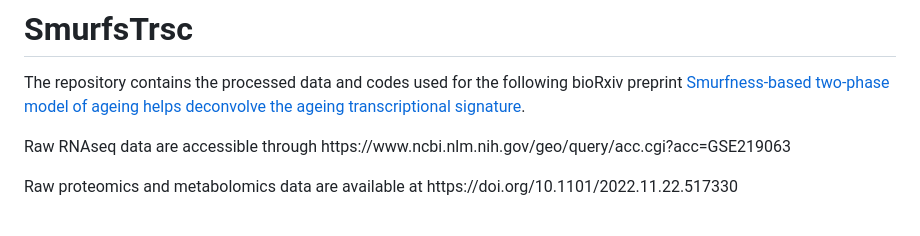
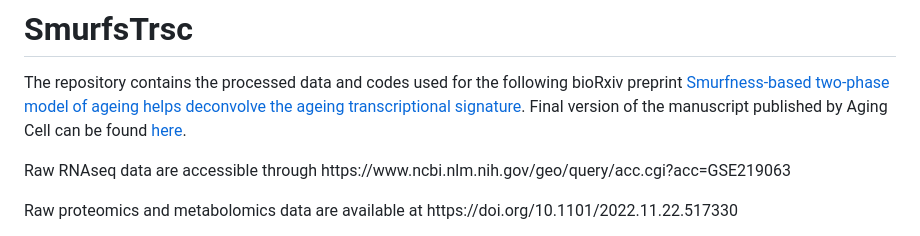
Before and after one commit to MichaelRera/SmurfsTrsc, a Markdown page: README.md, the part around the change. GitHub-like rendering.

```diff
--- a/README.md
+++ b/README.md
@@ -1,6 +1,7 @@
 # SmurfsTrsc
 
 The repository contains the processed data and codes used for the following bioRxiv preprint <a href = "https://doi.org/10.1101/2022.11.22.517330"> Smurfness-based two-phase model of ageing helps deconvolve the ageing transcriptional signature</a>.
+Final version of the manuscript published by Aging Cell can be found <a href = "https://onlinelibrary.wiley.com/doi/10.1111/acel.13946">here</a>.
 <p>
 Raw RNAseq data are accessible through https://www.ncbi.nlm.nih.gov/geo/query/acc.cgi?acc=GSE219063
 <p> Raw proteomics and metabolomics data are available at https://doi.org/10.1101/2022.11.22.517330
```
